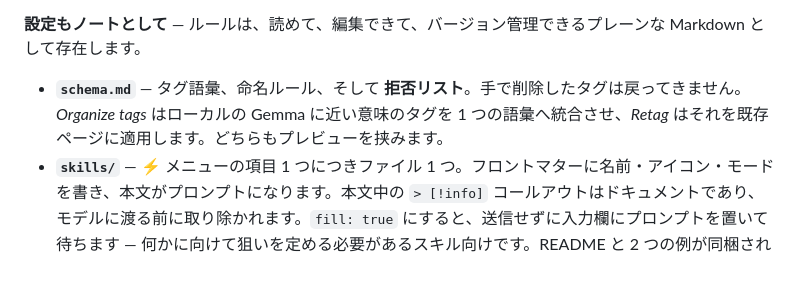
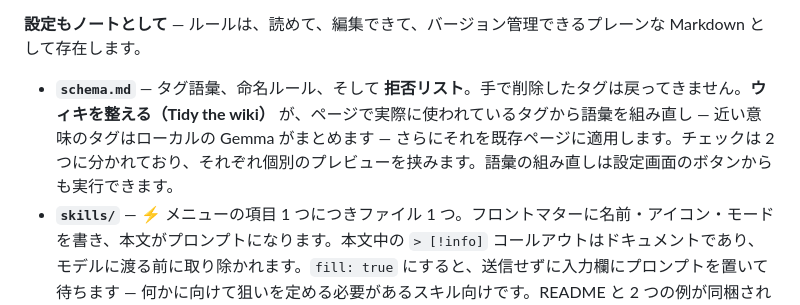
Before and after one commit to itsyuimorii/obsidian-gemma4-litert-wiki, a Markdown page: README.ja.md, the part around the change. Drawn GitHub-style; blank space fills up the shorter version.

```diff
--- a/README.ja.md
+++ b/README.ja.md
@@ -49,7 +49,7 @@ Gemma 4 E4B は [LiteRT-LM](https://github.com/google-ai-edge/LiteRT-LM) と Web
 
 **設定もノートとして** — ルールは、読めて、編集できて、バージョン管理できるプレーンな Markdown として存在します。
 
-- **`schema.md`** — タグ語彙、命名ルール、そして **拒否リスト**。手で削除したタグは戻ってきません。*Organize tags* はローカルの Gemma に近い意味のタグを 1 つの語彙へ統合させ、*Retag* はそれを既存ページに適用します。どちらもプレビューを挟みます。
+- **`schema.md`** — タグ語彙、命名ルール、そして **拒否リスト**。手で削除したタグは戻ってきません。**ウィキを整える（Tidy the wiki）** が、ページで実際に使われているタグから語彙を組み直し — 近い意味のタグはローカルの Gemma がまとめます — さらにそれを既存ページに適用します。チェックは 2 つに分かれており、それぞれ個別のプレビューを挟みます。語彙の組み直しは設定画面のボタンからも実行できます。
 - **`skills/`** — ⚡ メニューの項目 1 つにつきファイル 1 つ。フロントマターに名前・アイコン・モードを書き、本文がプロンプトになります。本文中の `> [!info]` コールアウトはドキュメントであり、モデルに渡る前に取り除かれます。`fill: true` にすると、送信せずに入力欄にプロンプトを置いて待ちます — 何かに向けて狙いを定める必要があるスキル向けです。README と 2 つの例が同梱されており、これらには `stamp:` ハッシュが付いています。後のリリースで改善できますが、**あなたがそのファイルを編集していた場合はそのままです** — 以後それは永久にあなたのものになります。
 - **すべてのフォルダに README があり**、そこに何を置くべきかを説明します。レイアウトは設定画面に行ごとの状態付きで表示され、scaffold が組み立てるのと同じ一覧から生成されます。
 
```
Also changed, not shown: README.md (+1 -1 lines).
